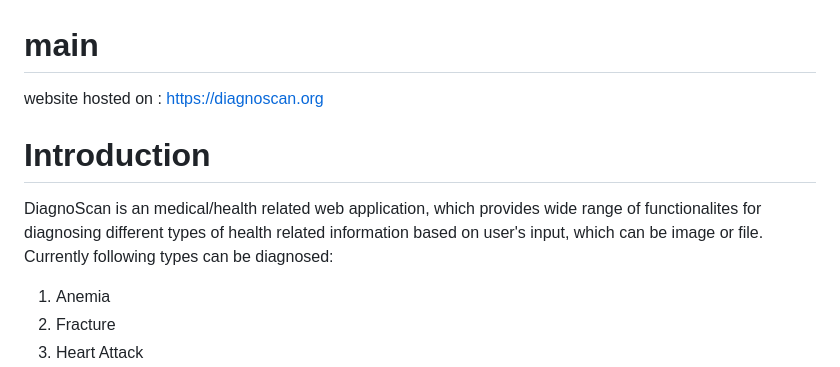
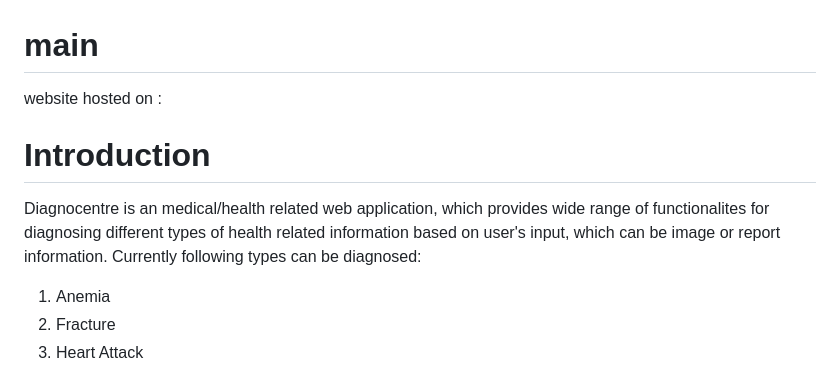
Before and after one commit to mongoXgc/MongoXgc, a Markdown page: README.md, the part around the change. Drawn GitHub-style.

```diff
--- a/README.md
+++ b/README.md
@@ -1,7 +1,7 @@
 # main
-website hosted on :  https://diagnoscan.org
+website hosted on :
 # Introduction
-DiagnoScan is an medical/health related web application, which provides wide range of functionalites for diagnosing different types of health related information based on user's input, which can be image or file.
+Diagnocentre is an medical/health related web application, which provides wide range of functionalites for diagnosing different types of health related information based on user's input, which can be image or report information.
 Currently following types can be diagnosed:
 1) Anemia
 2) Fracture
```
